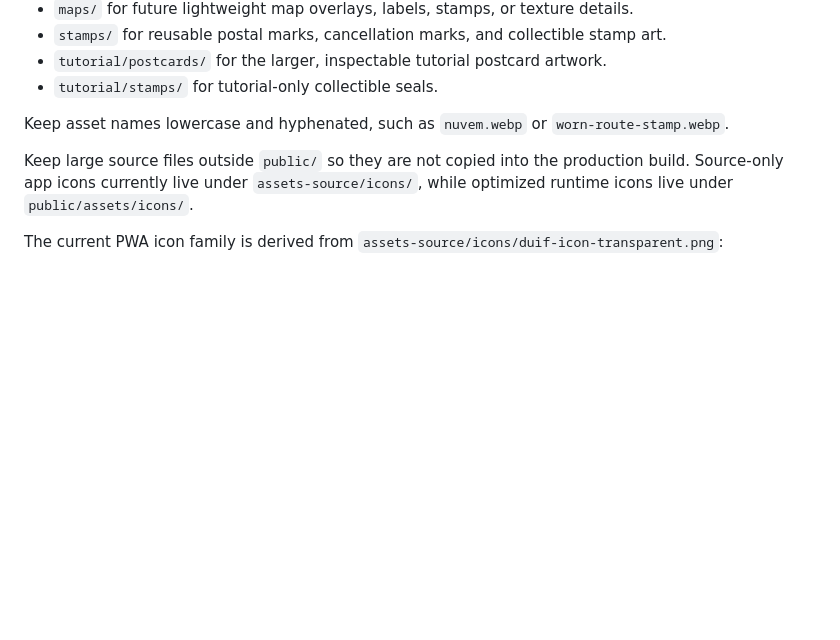
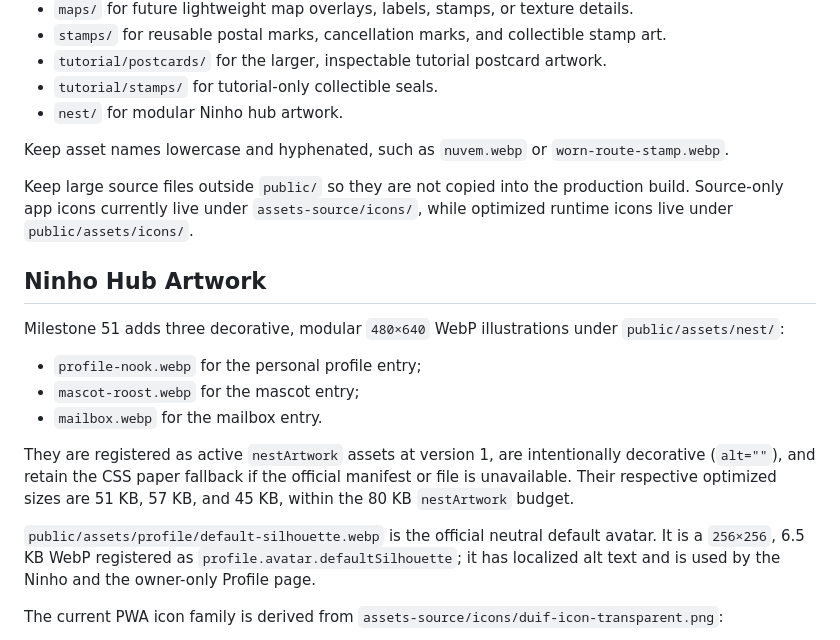
Before and after one commit to Abel13/Duif, a Markdown page: docs/assets.md, the part around the change. Drawn GitHub-style; blank space fills up the shorter version.

```diff
--- a/docs/assets.md
+++ b/docs/assets.md
@@ -45,10 +45,29 @@ Use stable public paths under `public/assets/`:
 - `stamps/` for reusable postal marks, cancellation marks, and collectible stamp art.
 - `tutorial/postcards/` for the larger, inspectable tutorial postcard artwork.
 - `tutorial/stamps/` for tutorial-only collectible seals.
+- `nest/` for modular Ninho hub artwork.
 
 Keep asset names lowercase and hyphenated, such as `nuvem.webp` or `worn-route-stamp.webp`.
 
 Keep large source files outside `public/` so they are not copied into the production build. Source-only app icons currently live under `assets-source/icons/`, while optimized runtime icons live under `public/assets/icons/`.
+
+## Ninho Hub Artwork
+
+Milestone 51 adds three decorative, modular `480×640` WebP illustrations under
+`public/assets/nest/`:
+
+- `profile-nook.webp` for the personal profile entry;
+- `mascot-roost.webp` for the mascot entry;
+- `mailbox.webp` for the mailbox entry.
+
+They are registered as active `nestArtwork` assets at version 1, are intentionally decorative
+(`alt=""`), and retain the CSS paper fallback if the official manifest or file is unavailable.
+Their respective optimized sizes are 51 KB, 57 KB, and 45 KB, within the 80 KB `nestArtwork`
+budget.
+
+`public/assets/profile/default-silhouette.webp` is the official neutral default avatar. It is a
+`256×256`, 6.5 KB WebP registered as `profile.avatar.defaultSilhouette`; it has localized alt
+text and is used by the Ninho and the owner-only Profile page.
 
 The current PWA icon family is derived from `assets-source/icons/duif-icon-transparent.png`:
 
```
Also changed, not shown: docs/product-rules.md (+13 -2 lines), docs/roadmap.md (+43 -0 lines).
